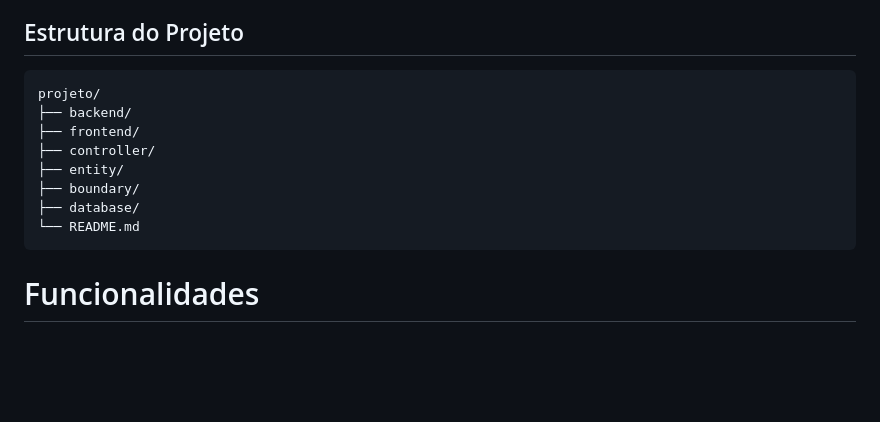
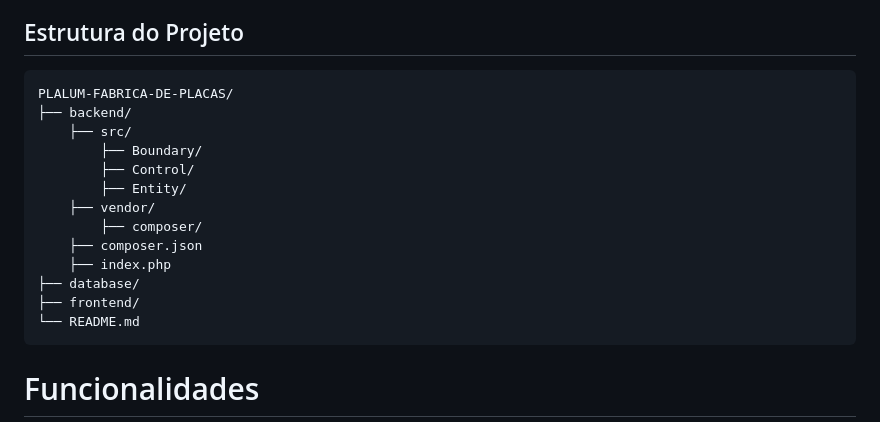
Before and after one commit to crguerber/plalum-fabrica-de-placas, a Markdown page: README.md, the part around the change. Rendered like a GitHub page; blank space fills up the shorter version.

````diff
--- a/README.md
+++ b/README.md
@@ -14,13 +14,18 @@ Sistema desenvolvido para a Unidade Curricular de Análise de Sistemas, utilizan
 ## Estrutura do Projeto
 
 ```text
-projeto/
+PLALUM-FABRICA-DE-PLACAS/
 ├── backend/
+    ├── src/
+        ├── Boundary/
+        ├── Control/
+        ├── Entity/
+    ├── vendor/
+        ├── composer/
+    ├── composer.json
+    ├── index.php
+├── database/
 ├── frontend/
-├── controller/
-├── entity/
-├── boundary/
-├── database/
 └── README.md
 ```
 
````
